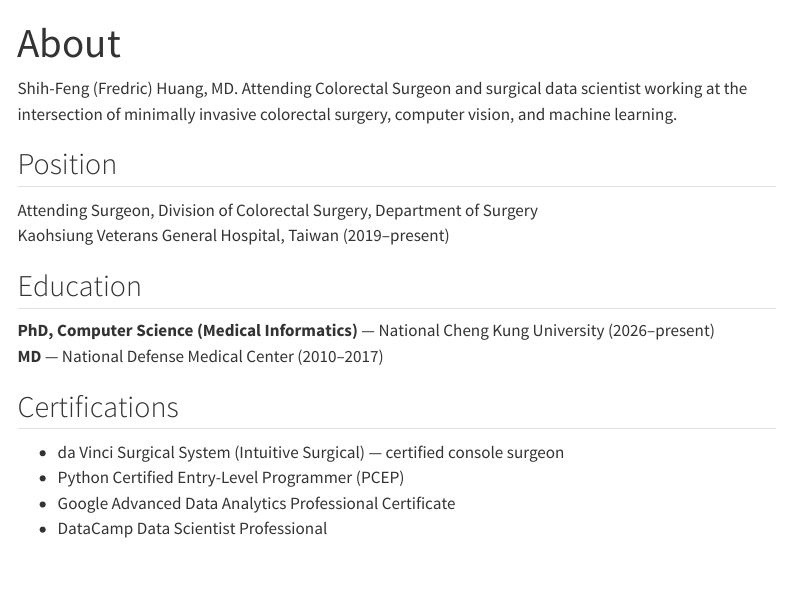
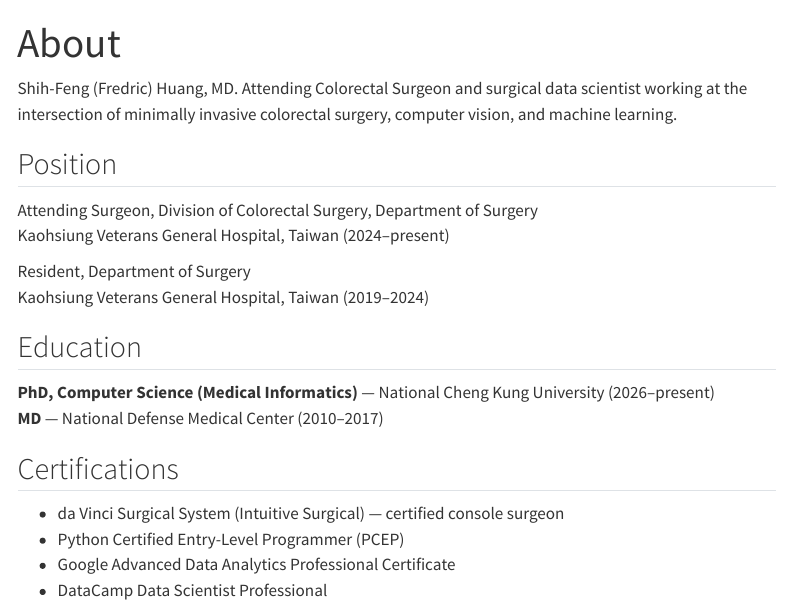
Before and after one commit to odafeng/research, a Quarto document (about.qmd): the page in a window 1100 px wide, from its top. Rendered offline with R 4.5, knitr and Pandoc in place of Quarto, with nearby package versions; menus at the side of the page are left out.

Commit message:
docs(about): correct attending appointment to 2024
Position listed Kaohsiung Veterans General Hospital as attending since
2019, but 2019-2024 was general surgery residency; the attending
appointment started in 2024. Split into two entries so the timeline is
continuous. Site re-rendered so docs/ matches the source.

Co-Authored-By: Claude Opus 5 (1M context) <noreply@anthropic.com>
Claude-Session: https://claude.ai/code/session_01GNFFbaaNVTCveL4uJFkQzD

```diff
--- a/about.qmd
+++ b/about.qmd
@@ -7,7 +7,10 @@ Shih-Feng (Fredric) Huang, MD. Attending Colorectal Surgeon and surgical data sc
 ## Position
 
 Attending Surgeon, Division of Colorectal Surgery, Department of Surgery
-Kaohsiung Veterans General Hospital, Taiwan (2019–present)
+Kaohsiung Veterans General Hospital, Taiwan (2024–present)
+
+Resident, Department of Surgery
+Kaohsiung Veterans General Hospital, Taiwan (2019–2024)
 
 ## Education
 
```
Also changed, not shown: docs/search.json, 2 other files.
